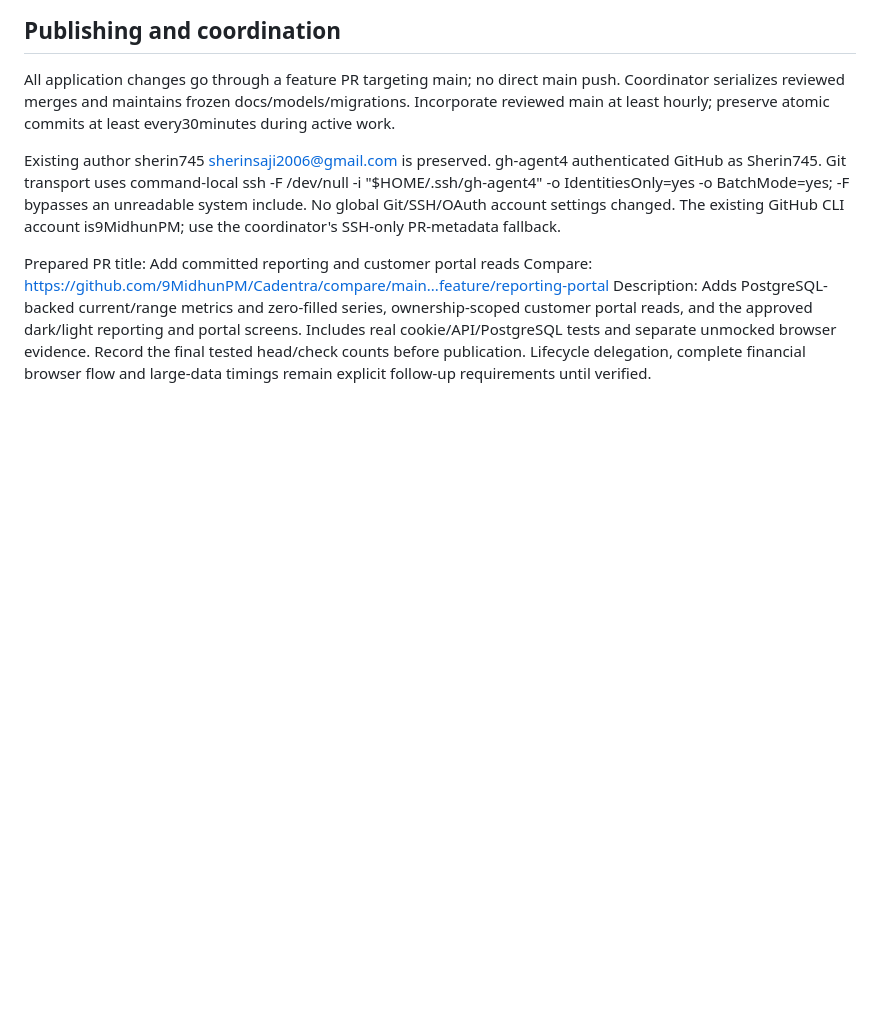
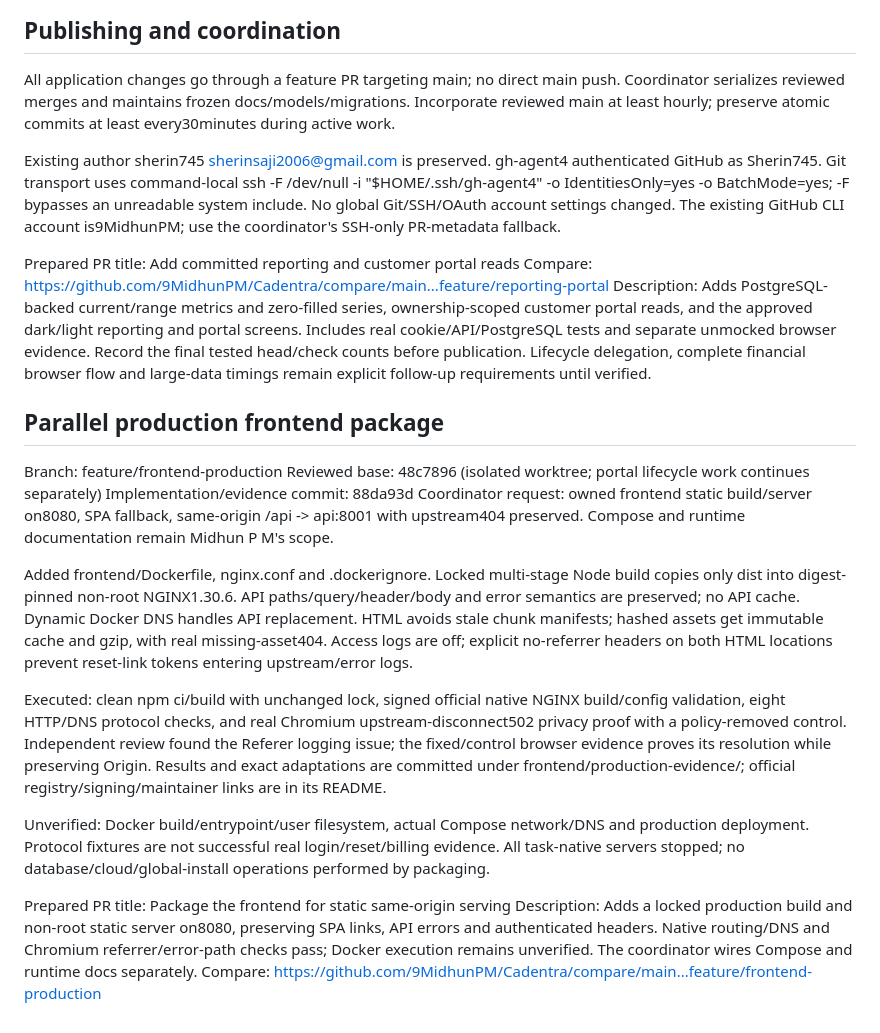
Before and after one commit to 9MidhunPM/Cadentra, a Markdown page: handoffs/sherin-saji.md, the part around the change. GitHub-like rendering; blank space fills up the shorter version.

Commit message:
docs(frontend): record native production routing evidence

```diff
--- a/handoffs/sherin-saji.md
+++ b/handoffs/sherin-saji.md
@@ -77,3 +77,20 @@ Existing author sherin745 <sherinsaji2006@gmail.com> is preserved. gh-agent4 aut
 Prepared PR title: Add committed reporting and customer portal reads
 Compare: https://github.com/9MidhunPM/Cadentra/compare/main...feature/reporting-portal
 Description: Adds PostgreSQL-backed current/range metrics and zero-filled series, ownership-scoped customer portal reads, and the approved dark/light reporting and portal screens. Includes real cookie/API/PostgreSQL tests and separate unmocked browser evidence. Record the final tested head/check counts before publication. Lifecycle delegation, complete financial browser flow and large-data timings remain explicit follow-up requirements until verified.
+
+## Parallel production frontend package
+
+Branch: feature/frontend-production
+Reviewed base: 48c7896 (isolated worktree; portal lifecycle work continues separately)
+Implementation/evidence commit: 88da93d
+Coordinator request: owned frontend static build/server on8080, SPA fallback, same-origin /api -> api:8001 with upstream404 preserved. Compose and runtime documentation remain Midhun P M's scope.
+
+Added frontend/Dockerfile, nginx.conf and .dockerignore. Locked multi-stage Node build copies only dist into digest-pinned non-root NGINX1.30.6. API paths/query/header/body and error semantics are preserved; no API cache. Dynamic Docker DNS handles API replacement. HTML avoids stale chunk manifests; hashed assets get immutable cache and gzip, with real missing-asset404. Access logs are off; explicit no-referrer headers on both HTML locations prevent reset-link tokens entering upstream/error logs.
+
+Executed: clean npm ci/build with unchanged lock, signed official native NGINX build/config validation, eight HTTP/DNS protocol checks, and real Chromium upstream-disconnect502 privacy proof with a policy-removed control. Independent review found the Referer logging issue; the fixed/control browser evidence proves its resolution while preserving Origin. Results and exact adaptations are committed under frontend/production-evidence/; official registry/signing/maintainer links are in its README.
+
+Unverified: Docker build/entrypoint/user filesystem, actual Compose network/DNS and production deployment. Protocol fixtures are not successful real login/reset/billing evidence. All task-native servers stopped; no database/cloud/global-install operations performed by packaging.
+
+Prepared PR title: Package the frontend for static same-origin serving
+Description: Adds a locked production build and non-root static server on8080, preserving SPA links, API errors and authenticated headers. Native routing/DNS and Chromium referrer/error-path checks pass; Docker execution remains unverified. The coordinator wires Compose and runtime docs separately.
+Compare: https://github.com/9MidhunPM/Cadentra/compare/main...feature/frontend-production
```
